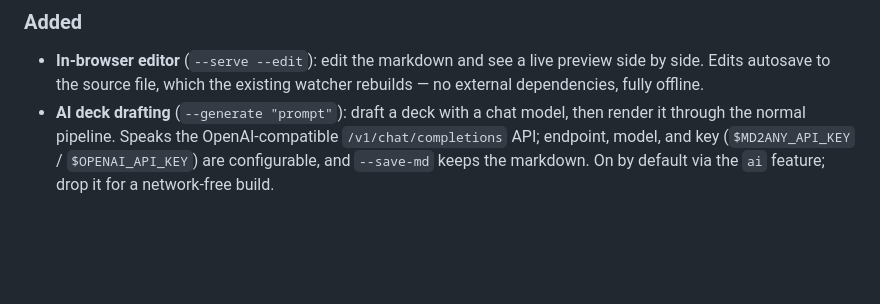
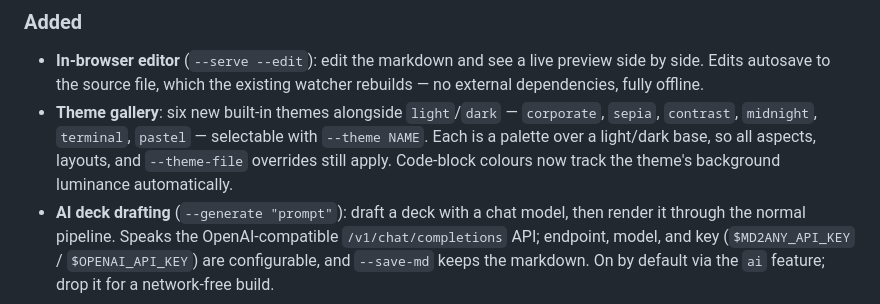
Before and after one commit to JavaPerformance/md2any, a Markdown page: CHANGELOG.md, the part around the change. Drawn GitHub-style; blank space fills up the shorter version.

```diff
--- a/CHANGELOG.md
+++ b/CHANGELOG.md
@@ -12,6 +12,11 @@ and this project adheres to [Semantic Versioning](https://semver.org/spec/v2.0.0
 - **In-browser editor** (`--serve --edit`): edit the markdown and see a live
   preview side by side. Edits autosave to the source file, which the existing
   watcher rebuilds — no external dependencies, fully offline.
+- **Theme gallery**: six new built-in themes alongside `light`/`dark` —
+  `corporate`, `sepia`, `contrast`, `midnight`, `terminal`, `pastel` — selectable
+  with `--theme NAME`. Each is a palette over a light/dark base, so all aspects,
+  layouts, and `--theme-file` overrides still apply. Code-block colours now track
+  the theme's background luminance automatically.
 - **AI deck drafting** (`--generate "prompt"`): draft a deck with a chat model,
   then render it through the normal pipeline. Speaks the OpenAI-compatible
   `/v1/chat/completions` API; endpoint, model, and key (`$MD2ANY_API_KEY` /
```
Also changed, not shown: README.md (+10 -1 lines), docs/img/themes.png (added), 1 other file.
